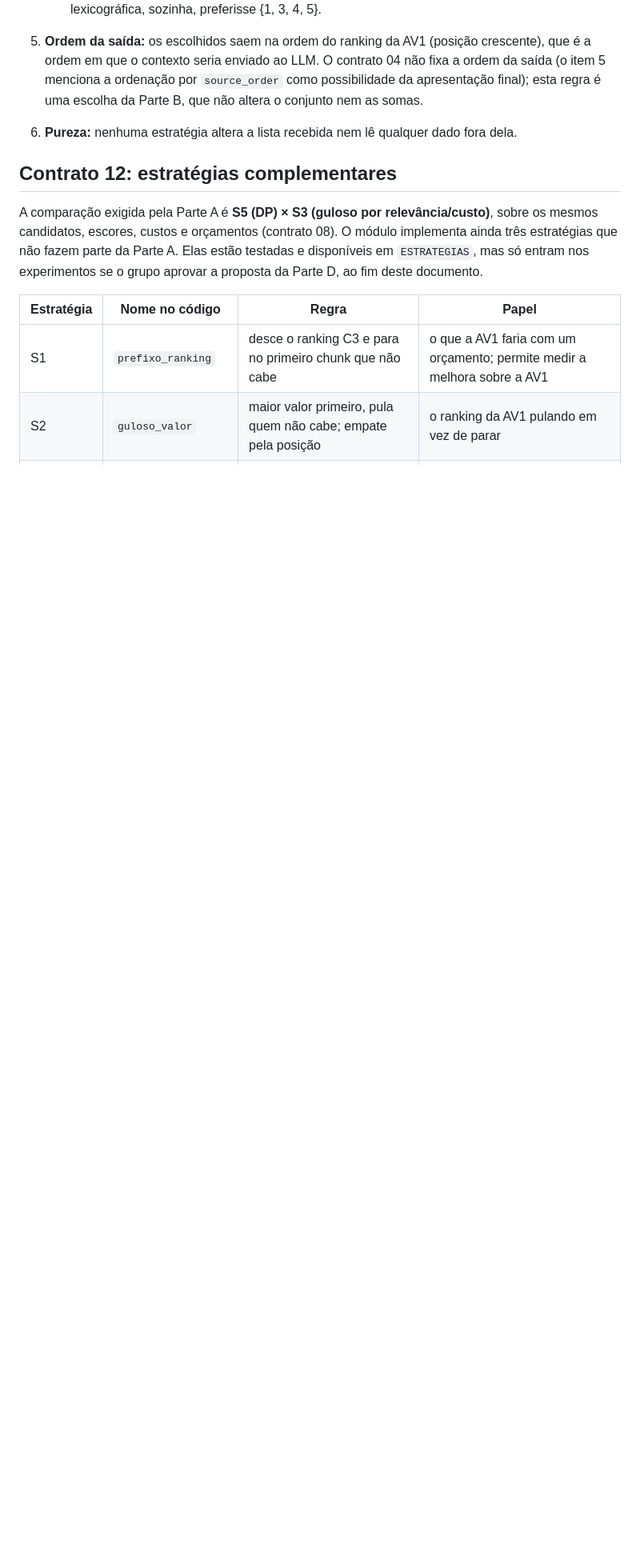
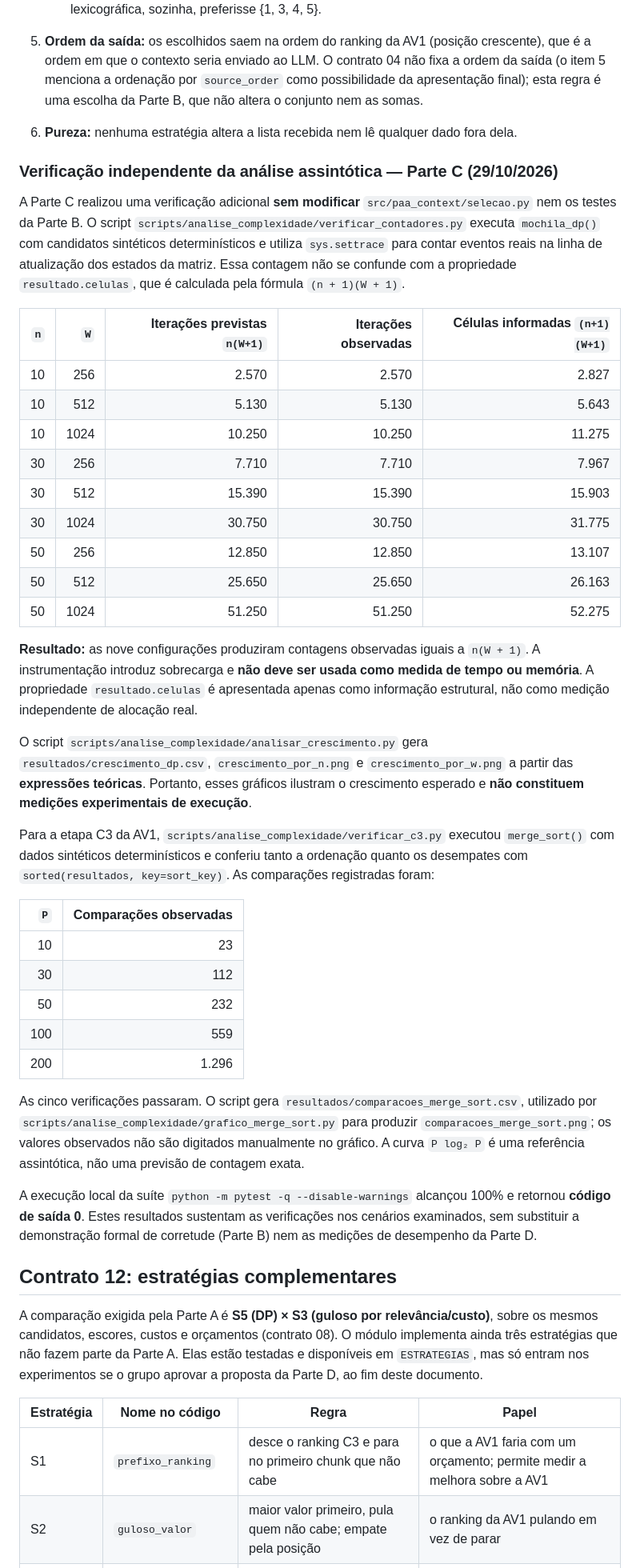
Before and after one commit to joaocss/PAA_UFS_2026_2_SenaSa_Joao_Bispo_Hernandison_Galvao_Nadianne_Goto_Rafael_Leal_Helena_Silva_Eduardo, a Markdown page: docs/CONTRATOS_AV2.md, the part around the change. Shown at 80% size. Drawn GitHub-style; blank space fills up the shorter version.

Commit message:
docs(av2): documenta verificacoes independentes da Parte C

```diff
--- a/docs/CONTRATOS_AV2.md
+++ b/docs/CONTRATOS_AV2.md
@@ -286,6 +286,40 @@ Valem para todas as estratégias as seguintes regras.
 5. **Ordem da saída:** os escolhidos saem na ordem do ranking da AV1 (posição crescente), que é a ordem em que o contexto seria enviado ao LLM. O contrato 04 não fixa a ordem da saída (o item 5 menciona a ordenação por `source_order` como possibilidade da apresentação final); esta regra é uma escolha da Parte B, que não altera o conjunto nem as somas.
 6. **Pureza:** nenhuma estratégia altera a lista recebida nem lê qualquer dado fora dela.
 
+### Verificação independente da análise assintótica — Parte C (29/10/2026)
+
+A Parte C realizou uma verificação adicional **sem modificar** `src/paa_context/selecao.py` nem os testes da Parte B. O script `scripts/analise_complexidade/verificar_contadores.py` executa `mochila_dp()` com candidatos sintéticos determinísticos e utiliza `sys.settrace` para contar eventos reais na linha de atualização dos estados da matriz. Essa contagem não se confunde com a propriedade `resultado.celulas`, que é calculada pela fórmula `(n + 1)(W + 1)`.
+
+| `n` | `W` | Iterações previstas `n(W+1)` | Iterações observadas | Células informadas `(n+1)(W+1)` |
+| ---: | ---: | ---: | ---: | ---: |
+| 10 | 256 | 2.570 | 2.570 | 2.827 |
+| 10 | 512 | 5.130 | 5.130 | 5.643 |
+| 10 | 1024 | 10.250 | 10.250 | 11.275 |
+| 30 | 256 | 7.710 | 7.710 | 7.967 |
+| 30 | 512 | 15.390 | 15.390 | 15.903 |
+| 30 | 1024 | 30.750 | 30.750 | 31.775 |
+| 50 | 256 | 12.850 | 12.850 | 13.107 |
+| 50 | 512 | 25.650 | 25.650 | 26.163 |
+| 50 | 1024 | 51.250 | 51.250 | 52.275 |
+
+**Resultado:** as nove configurações produziram contagens observadas iguais a `n(W + 1)`. A instrumentação introduz sobrecarga e **não deve ser usada como medida de tempo ou memória**. A propriedade `resultado.celulas` é apresentada apenas como informação estrutural, não como medição independente de alocação real.
+
+O script `scripts/analise_complexidade/analisar_crescimento.py` gera `resultados/crescimento_dp.csv`, `crescimento_por_n.png` e `crescimento_por_w.png` a partir das **expressões teóricas**. Portanto, esses gráficos ilustram o crescimento esperado e **não constituem medições experimentais de execução**.
+
+Para a etapa C3 da AV1, `scripts/analise_complexidade/verificar_c3.py` executou `merge_sort()` com dados sintéticos determinísticos e conferiu tanto a ordenação quanto os desempates com `sorted(resultados, key=sort_key)`. As comparações registradas foram:
+
+| `P` | Comparações observadas |
+| ---: | ---: |
+| 10 | 23 |
+| 30 | 112 |
+| 50 | 232 |
+| 100 | 559 |
+| 200 | 1.296 |
+
+As cinco verificações passaram. O script gera `resultados/comparacoes_merge_sort.csv`, utilizado por `scripts/analise_complexidade/grafico_merge_sort.py` para produzir `comparacoes_merge_sort.png`; os valores observados não são digitados manualmente no gráfico. A curva `P log₂ P` é uma referência assintótica, não uma previsão de contagem exata.
+
+A execução local da suíte `python -m pytest -q --disable-warnings` alcançou 100% e retornou **código de saída 0**. Estes resultados sustentam as verificações nos cenários examinados, sem substituir a demonstração formal de corretude (Parte B) nem as medições de desempenho da Parte D.
+
 ## Contrato 12: estratégias complementares
 
 A comparação exigida pela Parte A é **S5 (DP) × S3 (guloso por relevância/custo)**, sobre os mesmos candidatos, escores, custos e orçamentos (contrato 08). O módulo implementa ainda três estratégias que não fazem parte da Parte A. Elas estão testadas e disponíveis em `ESTRATEGIAS`, mas só entram nos experimentos se o grupo aprovar a proposta da Parte D, ao fim deste documento.
```
